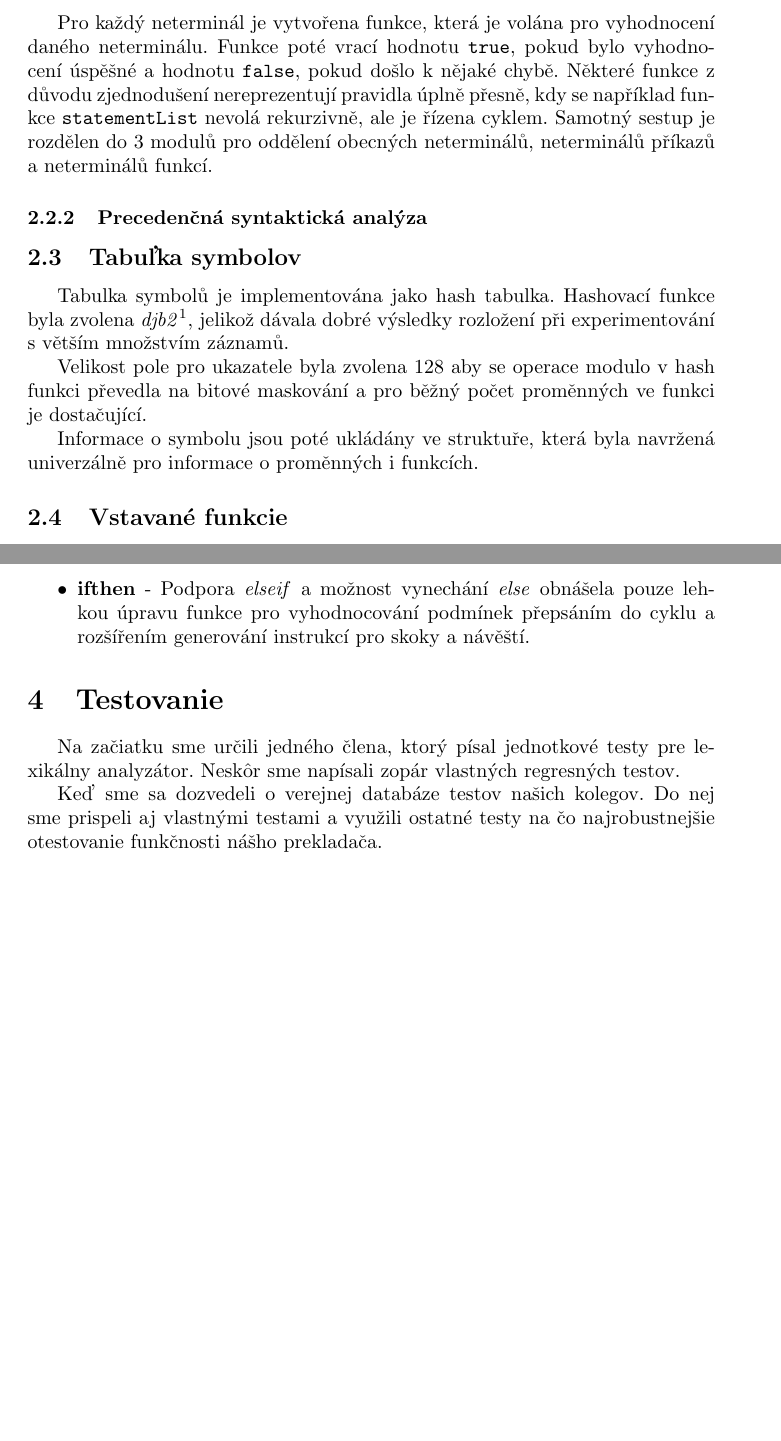
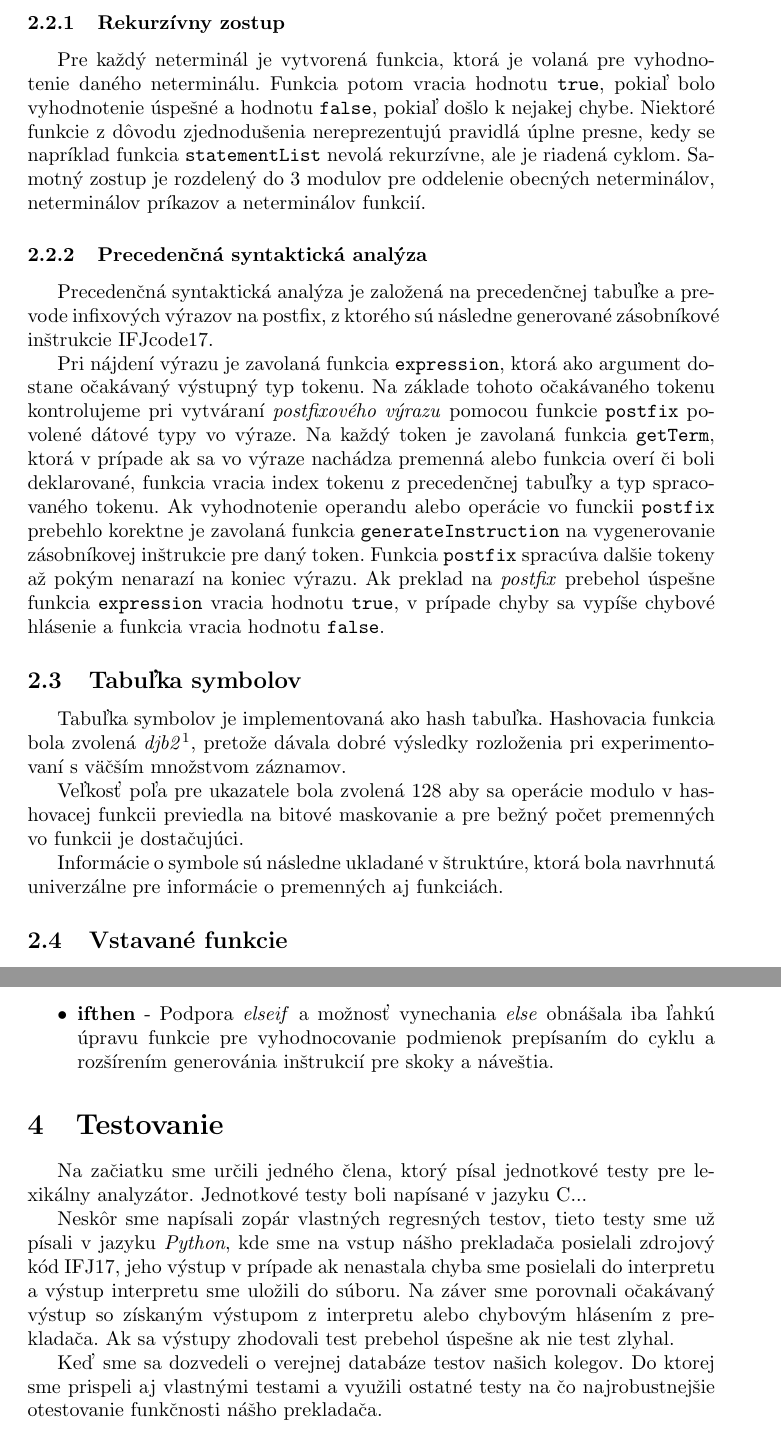
Before and after one commit to jirvoz/ifj, a LaTeX document (doc/dokumentace.tex): two parts of pages 4 and 5 of 10 before the commit and two parts of pages 4 and 6 of 11 after it, joined at a grey line, cut at the place of the change, the shorter picture padded with empty space. Compiled offline with pdfLaTeX.

Commit message:
Add description to Precedence analysis and translated cz to svk

```diff
--- a/doc/dokumentace.tex
+++ b/doc/dokumentace.tex
@@ -76,16 +76,29 @@
 
             \subsubsection{Rekurzívny zostup}
-                Pro každý neterminál je vytvořena funkce, která je volána pro vyhodnocení daného neterminálu.
-                Funkce poté vrací hodnotu \texttt{true}, pokud bylo vyhodnocení úspěšné a hodnotu \texttt{false}, pokud došlo k nějaké chybě. Některé funkce z důvodu zjednodušení nereprezentují pravidla úplně přesně, kdy se například funkce \texttt{statementList} nevolá rekurzivně, ale je řízena cyklem. Samotný sestup je rozdělen do 3 modulů pro oddělení obecných neterminálů, neterminálů příkazů a neterminálů funkcí.
+                Pre každý neterminál je vytvorená funkcia, ktorá je volaná pre vyhodnotenie daného neterminálu.
+                Funkcia potom vracia hodnotu \texttt{true}, pokiaľ bolo vyhodnotenie úspešné a hodnotu \texttt{false}, pokiaľ došlo k nejakej chybe. Niektoré funkcie z dôvodu zjednodušenia nereprezentujú pravidlá úplne presne, kedy se napríklad funkcia \texttt{statementList} nevolá rekurzívne, ale je riadená cyklom. Samotný zostup je rozdelený do 3 modulov pre oddelenie obecných neterminálov, neterminálov príkazov a neterminálov funkcií.
 
             \subsubsection{Precedenčná syntaktická analýza}
+                Precedenčná syntaktická analýza je založená na precedenčnej tabuľke a prevode infixových výrazov
+                na postfix, z ktorého sú následne generované zásobníkové inštrukcie IFJcode17.
+
+                Pri nájdení výrazu je zavolaná funkcia \texttt{expression}, ktorá ako argument dostane očakávaný
+                výstupný typ tokenu. Na základe tohoto očakávaného tokenu kontrolujeme pri vytváraní \emph{postfixového
+                výrazu} pomocou funkcie \texttt{postfix} povolené dátové typy vo výraze. Na každý token je zavolaná
+                funkcia \texttt{getTerm}, ktorá v prípade ak sa vo výraze nachádza premenná alebo funkcia overí či
+                boli deklarované, funkcia vracia index tokenu z precedenčnej tabuľky a typ spracovaného tokenu. Ak
+                vyhodnotenie operandu alebo operácie vo funckii \texttt{postfix} prebehlo korektne je zavolaná funkcia
+                \texttt{generateInstruction} na vygenerovanie zásobníkovej inštrukcie pre daný token. Funkcia
+                \texttt{postfix} spracúva dalšie tokeny až pokým nenarazí na koniec výrazu. Ak preklad na \emph{postfix}
+                prebehol úspešne funkcia \texttt{expression} vracia hodnotu \texttt{true}, v prípade chyby sa vypíše chybové
+                hlásenie a funkcia vracia hodnotu \texttt{false}.
 
         \subsection{Tabuľka symbolov}
-            Tabulka symbolů je implementována jako hash tabulka. Hashovací funkce byla zvolena \emph{djb2}\footnote{\texttt{http://www.cse.yorku.ca/\~{}oz/hash.html}}, jelikož dávala dobré výsledky rozložení při experimentování s větším množstvím záznamů.
+            Tabuľka symbolov je implementovaná ako hash tabuľka. Hashovacia funkcia bola zvolená \emph{djb2}\footnote{\texttt{http://www.cse.yorku.ca/\~{}oz/hash.html}}, pretože dávala dobré výsledky rozloženia pri experimentovaní s väčším množstvom záznamov.
 
-            Velikost pole pro ukazatele byla zvolena $128$ aby se operace modulo v hash funkci převedla na bitové maskování a pro běžný počet proměnných ve funkci je dostačující.
+            Veľkosť poľa pre ukazatele bola zvolená $128$ aby sa operácie modulo v hashovacej funkcii previedla na bitové maskovanie a pre bežný počet premenných vo funkcii je dostačujúci.
 
-            Informace o symbolu jsou poté ukládány ve struktuře, která byla navržená univerzálně pro informace o proměnných i funkcích.
+            Informácie o symbole sú následne ukladané v štruktúre, ktorá bola navrhnutá univerzálne pre informácie o premenných aj funkciách.
 
         \subsection{Vstavané funkcie}
             V prekladači sme implementovali aj štyri vstavané funkcie pre jazyk IFJ17.
@@ -132,3 +141,0 @@
-            \item \textbf{ifthen} - Podpora \emph{elseif} a možnost vynechání \emph{else} obnášela pouze lehkou úpravu funkce
-                                    pro vyhodnocování podmínek přepsáním do cyklu a rozšířením generování instrukcí
-                                    pro skoky a návěští.
@@ -135,10 +145,18 @@
+            \item \textbf{ifthen} - Podpora \emph{elseif} a možnosť vynechania \emph{else} obnášala iba ľahkú úpravu funkcie
+                                    pre vyhodnocovanie podmienok prepísaním do cyklu a rozšírením generovánia inštrukcií
+                                    pre skoky a náveštia.
         \end{itemize}
 
     \section{Testovanie}
     Na začiatku sme určili jedného člena, ktorý písal jednotkové testy pre lexikálny analyzátor.
-    Neskôr sme napísali zopár vlastných regresných testov.
+    Jednotkové testy boli napísané v jazyku C...
 
-    Keď sme sa dozvedeli o~verejnej databáze testov našich kolegov. Do nej sme prispeli aj vlastnými testami a využili ostatné testy na čo najrobustnejšie otestovanie funkčnosti nášho prekladača.
+    Neskôr sme napísali zopár vlastných regresných testov, tieto testy sme už písali v jazyku \emph{Python}, kde
+    sme na vstup nášho prekladača posielali zdrojový kód IFJ17, jeho výstup v prípade ak nenastala chyba sme posielali
+    do interpretu a výstup interpretu sme uložili do súboru. Na záver sme porovnali očakávaný výstup so získaným výstupom
+    z interpretu alebo chybovým hlásením z prekladača. Ak sa výstupy zhodovali test prebehol úspešne ak nie test zlyhal.
+
+    Keď sme sa dozvedeli o~verejnej databáze testov našich kolegov. Do ktorej sme prispeli aj vlastnými testami a využili ostatné testy na čo najrobustnejšie otestovanie funkčnosti nášho prekladača.
 
     \section{Práca v~tíme}
     Ako tím sme sa začali schádzať pomerne skoro po zaregistrovaní nášho zadania. Stretnutie sme mali
```
Also changed, not shown: doc/dokumentace.tex (67 more changed lines).
